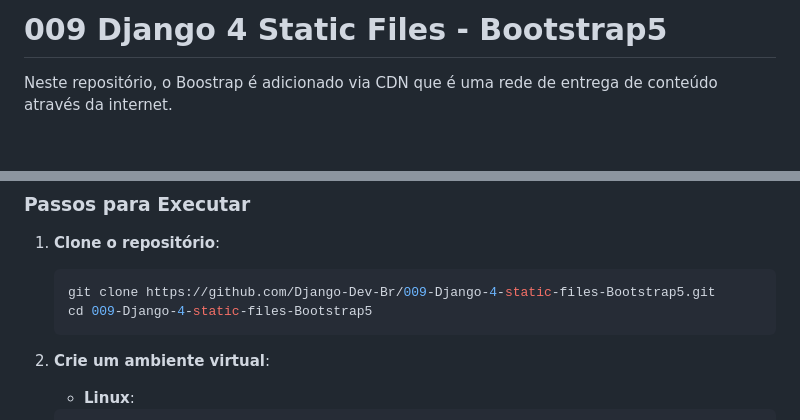
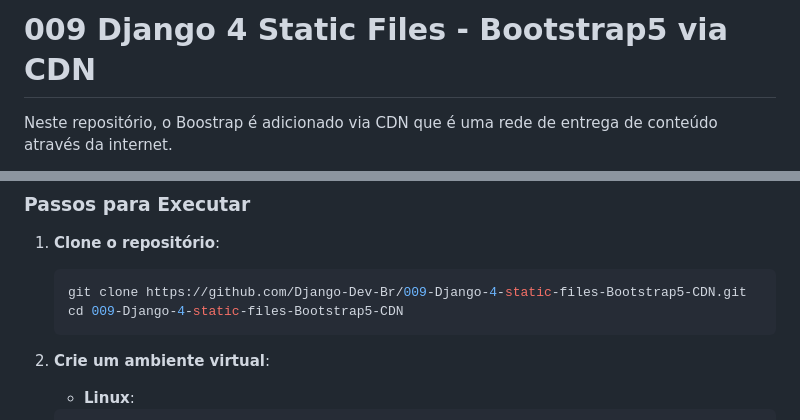
Before and after one commit to Django-Dev-Br/009-Django5-static-files-Bootstrap5-CDN, a Markdown page: README.md, 2 parts joined by grey strips. Drawn GitHub-style; blank space fills up the shorter version.

````diff
--- a/README.md
+++ b/README.md
@@ -1,5 +1,5 @@
 
-# 009 Django 4 Static Files - Bootstrap5
+# 009 Django 4 Static Files - Bootstrap5 via CDN
 
 Neste repositório, o Boostrap é adicionado via CDN que é uma rede de entrega de conteúdo através da internet.
 
@@ -41,8 +41,8 @@ Melhor tutorial: [https://www.w3schools.com/bootstrap5/](https://www.w3schools.c
 
 1. **Clone o repositório**:
     ```bash
-    git clone https://github.com/Django-Dev-Br/009-Django-4-static-files-Bootstrap5.git
-    cd 009-Django-4-static-files-Bootstrap5
+    git clone https://github.com/Django-Dev-Br/009-Django-4-static-files-Bootstrap5-CDN.git
+    cd 009-Django-4-static-files-Bootstrap5-CDN
     ```
 
 2. **Crie um ambiente virtual**:
````
